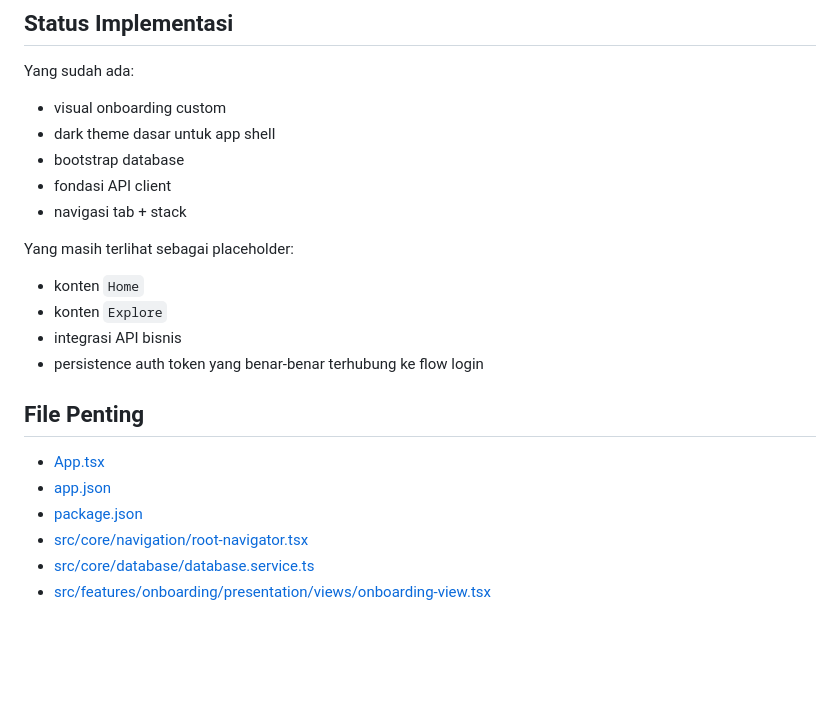
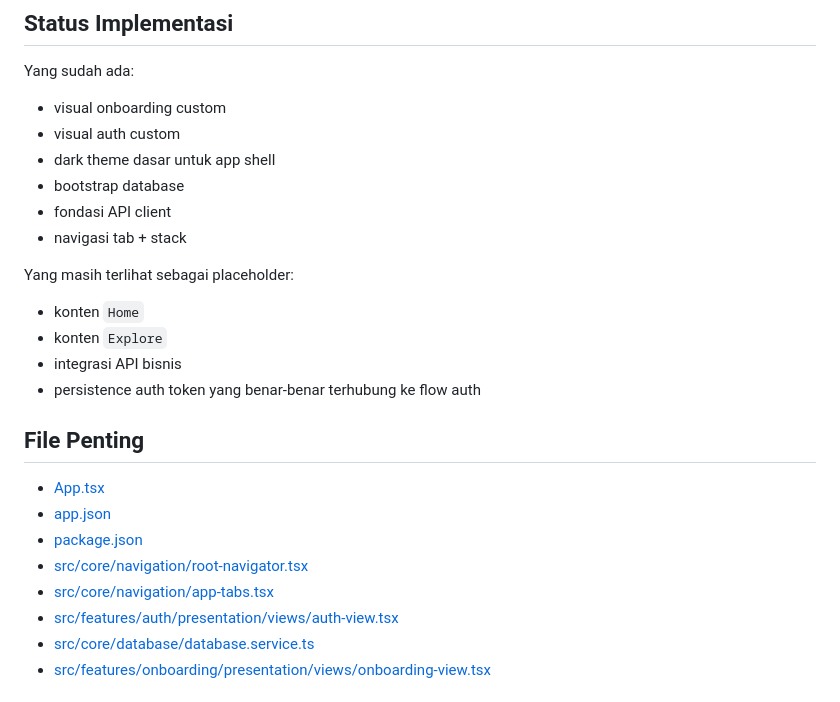
Before and after one commit to nurdinahmadalawiyah/budgetin, a Markdown page: README.md, the part around one of its changes. GitHub-like rendering; blank space fills up the shorter version.

```diff
--- a/README.md
+++ b/README.md
@@ -153,6 +160,7 @@ Migration awal yang sudah tersedia:
 Yang sudah ada:
 
 - visual onboarding custom
+- visual auth custom
 - dark theme dasar untuk app shell
 - bootstrap database
 - fondasi API client
@@ -163,7 +171,7 @@ Yang masih terlihat sebagai placeholder:
 - konten `Home`
 - konten `Explore`
 - integrasi API bisnis
-- persistence auth token yang benar-benar terhubung ke flow login
+- persistence auth token yang benar-benar terhubung ke flow auth
 
 ## File Penting
 
@@ -171,6 +179,8 @@ Yang masih terlihat sebagai placeholder:
 - [app.json](/Volumes/MobileDev/Projects/ExpoProject/budgetin/app.json)
 - [package.json](/Volumes/MobileDev/Projects/ExpoProject/budgetin/package.json)
 - [src/core/navigation/root-navigator.tsx](/Volumes/MobileDev/Projects/ExpoProject/budgetin/src/core/navigation/root-navigator.tsx)
+- [src/core/navigation/app-tabs.tsx](/Volumes/MobileDev/Projects/ExpoProject/budgetin/src/core/navigation/app-tabs.tsx)
+- [src/features/auth/presentation/views/auth-view.tsx](/Volumes/MobileDev/Projects/ExpoProject/budgetin/src/features/auth/presentation/views/auth-view.tsx)
 - [src/core/database/database.service.ts](/Volumes/MobileDev/Projects/ExpoProject/budgetin/src/core/database/database.service.ts)
 - [src/features/onboarding/presentation/views/onboarding-view.tsx](/Volumes/MobileDev/Projects/ExpoProject/budgetin/src/features/onboarding/presentation/views/onboarding-view.tsx)
 
```
Also changed, not shown: other parts of README.md (+12 -5 lines).
